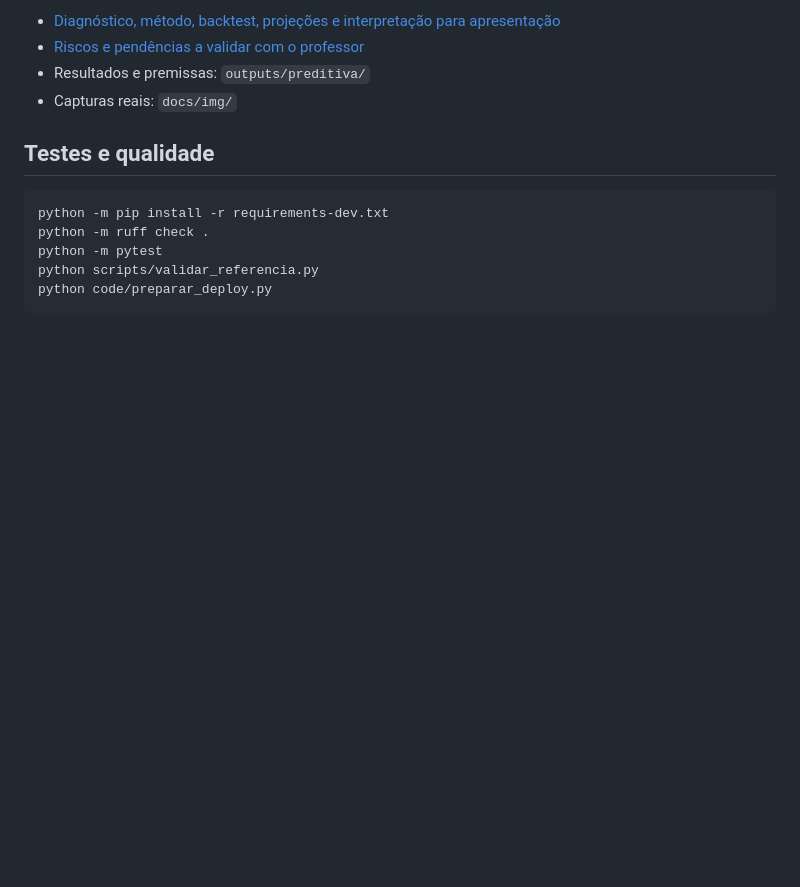
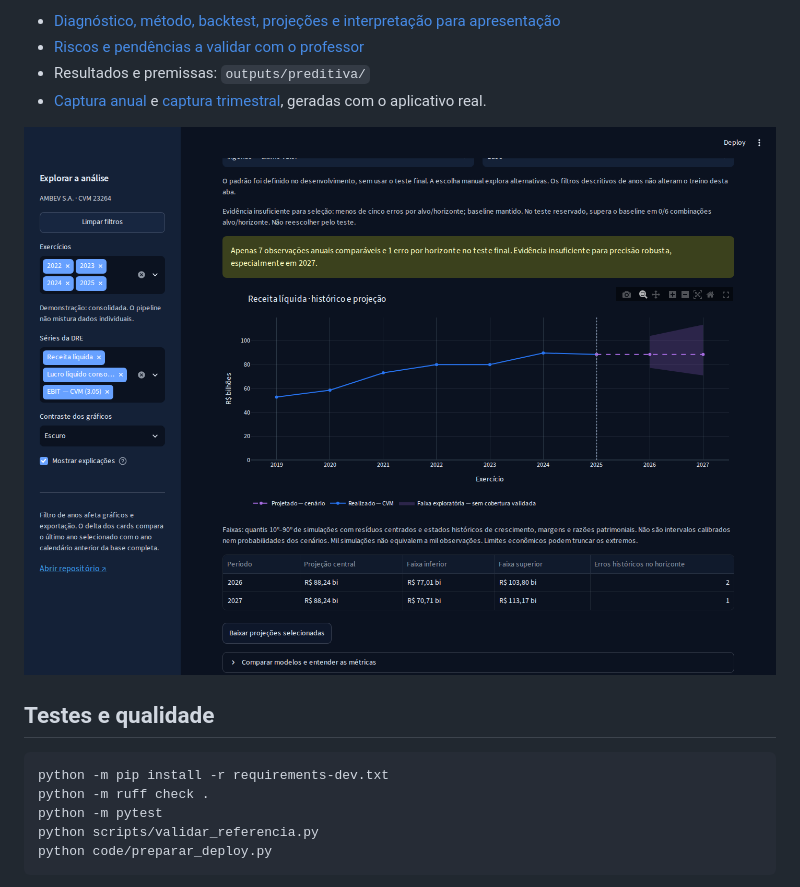
Before and after one commit to soaresdossantosnicolas-wq/Projeto-Integrador-III-Analise-Financeira-Ambev, a Markdown page: README.md, the part around the change. Drawn GitHub-style; pictures changed too: docs/img/projecoes-anual.png (added); blank space fills up the shorter version.

Commit message:
docs(dashboard): publica capturas reais das projeções anuais e trimestrais

```diff
--- a/README.md
+++ b/README.md
@@ -172,7 +172,9 @@ Limitações: amostra pequena, revisões posteriores, choques macroeconômicos,
 - [Diagnóstico, método, backtest, projeções e interpretação para apresentação](docs/analise-preditiva.md)
 - [Riscos e pendências a validar com o professor](docs/riscos-preditiva.md)
 - Resultados e premissas: `outputs/preditiva/`
-- Capturas reais: `docs/img/`
+- [Captura anual](docs/img/projecoes-anual.png) e [captura trimestral](docs/img/projecoes-trimestral.png), geradas com o aplicativo real.
+
+![Projeções anuais com faixa exploratória](docs/img/projecoes-anual.png)
 
 ## Testes e qualidade
 
```
Also changed, not shown: docs/img/projecoes-trimestral.png (added).
